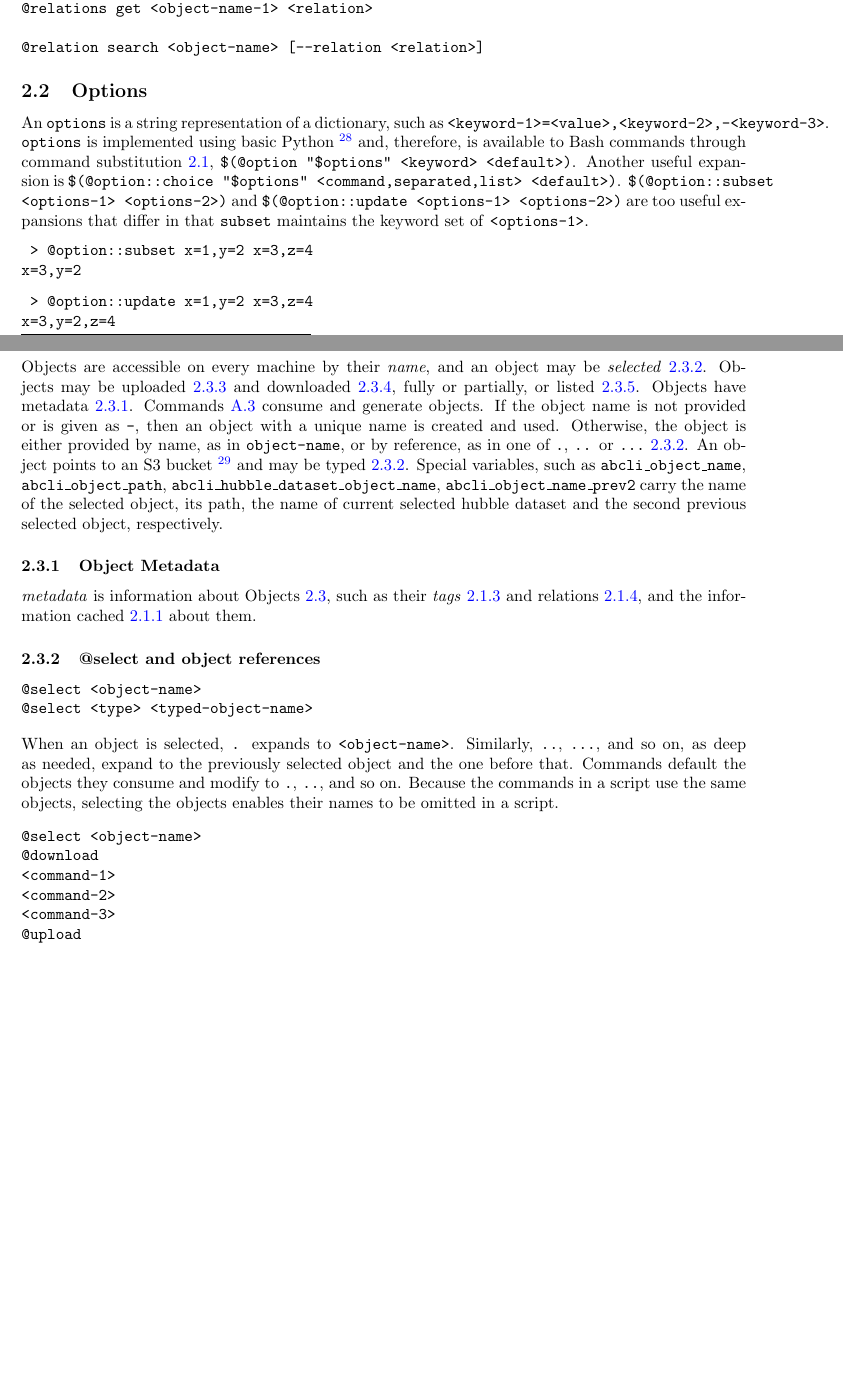
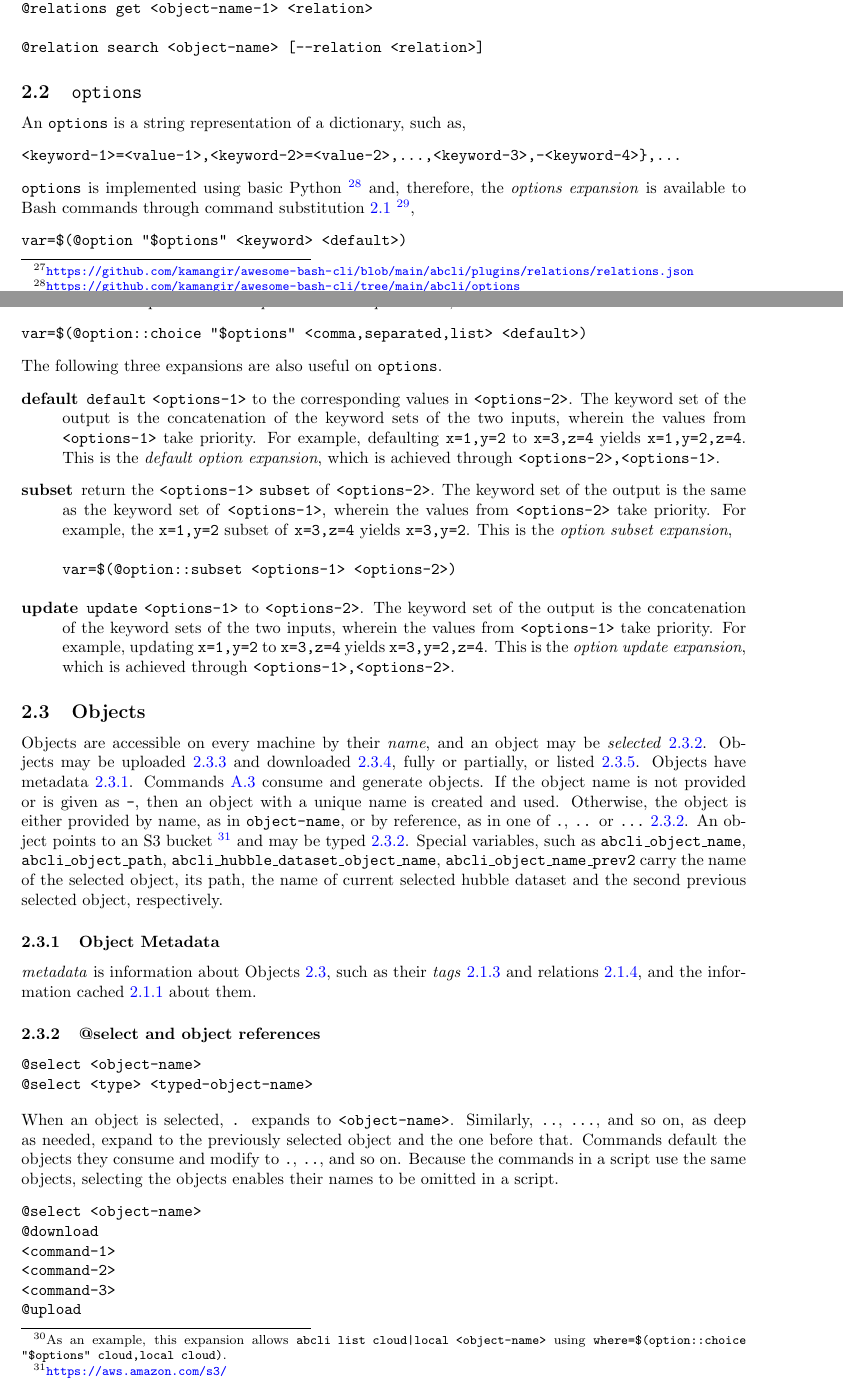
Before and after one commit to kamangir/giza, a LaTeX paper (tex/giza.tex, which reads tex/consts.tex, tex/expansions/options.tex): two parts of pages 5 and 6 of 13, joined at a grey line, cut so that both start at the same text, the shorter picture padded with empty space. Compiled offline with pdfLaTeX.

Commit message:
Updates from Overleaf

```diff
--- a/tex/consts.tex
+++ b/tex/consts.tex
@@ -1,4 +1,4 @@
-\newcommand{\revision}{1.86.1}
+\newcommand{\revision}{1.92.1}
 
 \newcommand{\footurl}[1]{\footnote{\url{#1}}}
 
--- a/tex/expansions/options.tex
+++ b/tex/expansions/options.tex
@@ -1,15 +1,38 @@
-\subsection{Options}
+\subsection{\texttt{options}}
 \label{options}
 
-An \texttt{options} is a string representation of a dictionary, such as \texttt{<keyword-1>=<value>,<keyword-2>,-<keyword-3>}. \texttt{options} is implemented using basic Python~\footurl{https://github.com/kamangir/awesome-bash-cli/tree/main/abcli/options} and, therefore, is available to Bash commands through command substitution~\ref{command_substitution}, \texttt{\$(@option "\$options" <keyword> <default>)}. Another useful expansion is
-\texttt{\$(@option::choice "\$options" <command,separated,list> <default>)}. \texttt{\$(@option::subset <options-1> <options-2>)} and \texttt{\$(@option::update <options-1> <options-2>)} are too useful expansions that differ in that \texttt{subset} maintains the keyword set of \texttt{<options-1>}.
+An \texttt{options} is a string representation of a dictionary, such as,
 %
 \begin{verbatim}
- > @option::subset x=1,y=2 x=3,z=4
-x=3,y=2
+<keyword-1>=<value-1>,<keyword-2>=<value-2>,...,<keyword-3>,-<keyword-4>},...
 \end{verbatim}
 %
+\texttt{options} is implemented using basic Python~\footurl{https://github.com/kamangir/awesome-bash-cli/tree/main/abcli/options} and, therefore, the \emph{options expansion} is available to Bash commands through command substitution~\ref{command_substitution}~\footnote{In practice, a separate \texttt{@option::bool} is defined to cover boolean variables. It may be possible to combine \texttt{@option::bool} into \texttt{@option}, which remains an interest of the author.},
+%
 \begin{verbatim}
- > @option::update x=1,y=2 x=3,z=4
-x=3,y=2,z=4
+var=$(@option "$options" <keyword> <default>)
 \end{verbatim}
+%
+Another useful expansion is the \emph{options choice expansion}~\footnote{
+As an example, this expansion allows \texttt{abcli list cloud|local <object-name>} using \texttt{where=\$(option::choice "\$options" cloud,local cloud)}.
+},
+%
+\begin{verbatim}
+var=$(@option::choice "$options" <comma,separated,list> <default>)
+\end{verbatim}
+%
+The following three expansions are also useful on \texttt{options}.
+%
+\begin{description}
+%
+\item[default]{\texttt{default} \texttt{<options-1>} to the corresponding values in \texttt{<options-2>}. The keyword set of the output is the concatenation of the keyword sets of the two inputs, wherein the values from \texttt{<options-1>} take priority. For example, defaulting \texttt{x=1,y=2} to \texttt{x=3,z=4} yields \texttt{x=1,y=2,z=4}. This is the \emph{default option expansion}, which is achieved through \texttt{<options-2>,<options-1>}.}
+%
+\item[subset]{return the \texttt{<options-1>} \texttt{subset} of \texttt{<options-2>}. The keyword set of the output is the same as the keyword set of \texttt{<options-1>}, wherein the values from \texttt{<options-2>} take priority. For example, the \texttt{x=1,y=2} subset of \texttt{x=3,z=4} yields \texttt{x=3,y=2}. This is the \emph{option subset expansion},
+\begin{verbatim}
+var=$(@option::subset <options-1> <options-2>)
+\end{verbatim}
+}
+%
+\item[update]{\texttt{update} \texttt{<options-1>} to \texttt{<options-2>}. The keyword set of the output is the concatenation of the keyword sets of the two inputs, wherein the values from \texttt{<options-1>} take priority. For example, updating \texttt{x=1,y=2} to \texttt{x=3,z=4} yields \texttt{x=3,y=2,z=4}. This is the \emph{option update expansion}, which is achieved through \texttt{<options-1>,<options-2>}.}
+%
+\end{description}
```
